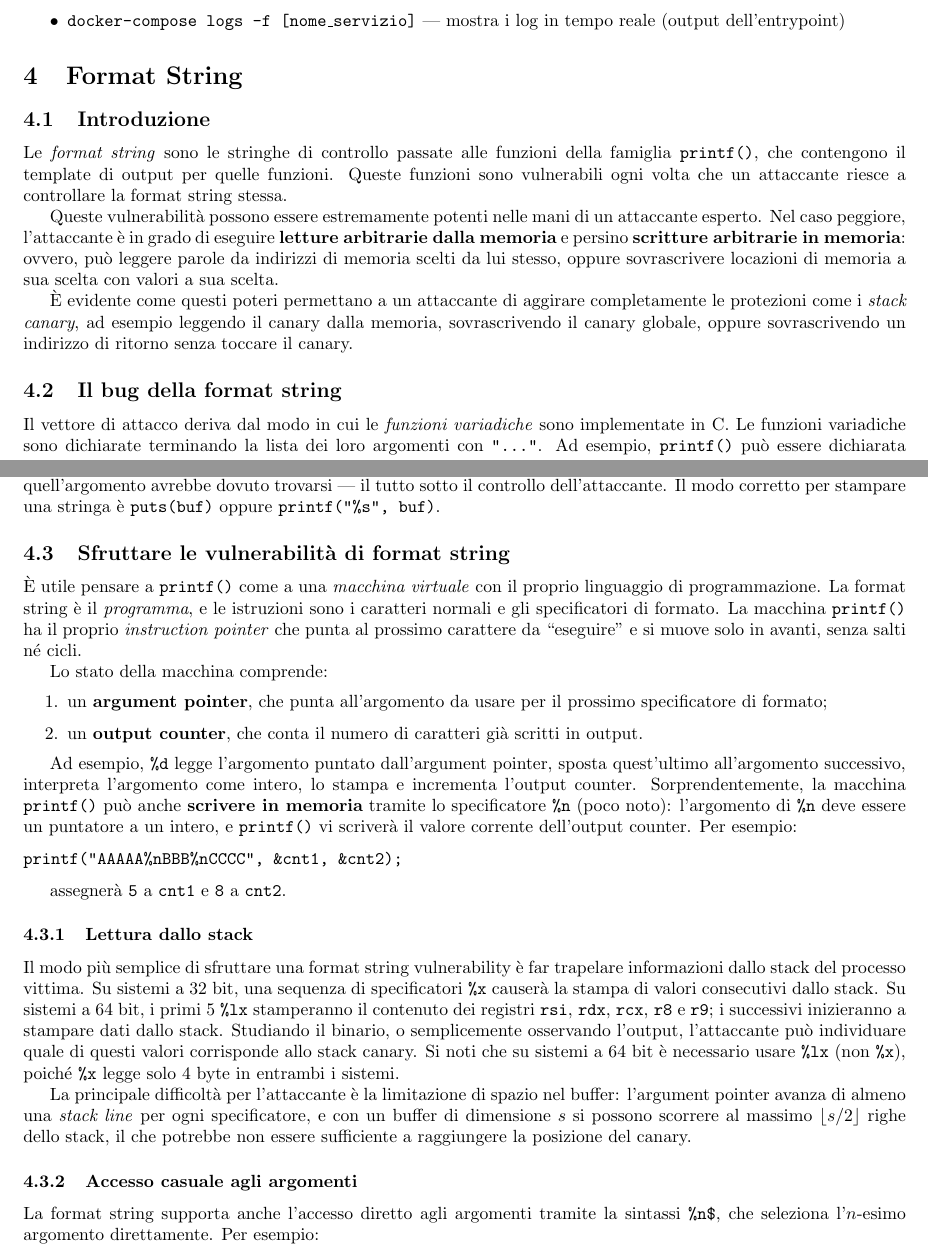
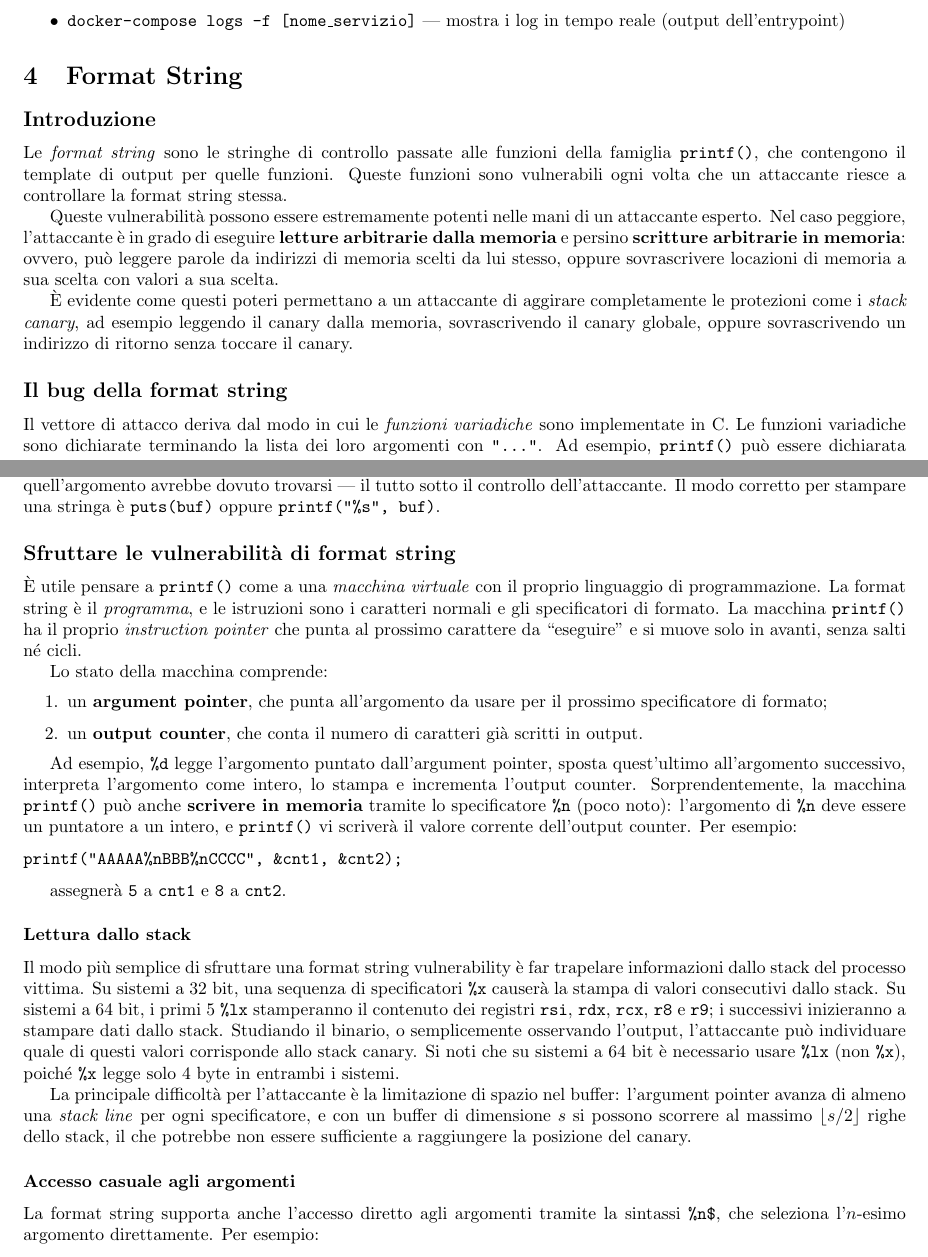
Before and after one commit to GiuliaAgozzino/uni-notes, a LaTeX document (sicurezza_reti/sicurezza_reti.tex): two parts of pages 21 and 22 of 24, joined at a grey line, cut so that both start at the same text. Compiled offline with pdfLaTeX.

Commit message:
autosave

```diff
--- a/sicurezza_reti/sicurezza_reti.tex
+++ b/sicurezza_reti/sicurezza_reti.tex
@@ -1242,7 +1242,7 @@ Il file utilizza la sintassi \textbf{YAML} e definisce:
 
 \section{Format String}
 
-\subsection{Introduzione}
+\subsection*{Introduzione}
 
 Le \textit{format string} sono le stringhe di controllo passate alle funzioni della famiglia \texttt{printf()}, che contengono il template di output per quelle funzioni. Queste funzioni sono vulnerabili ogni volta che un attaccante riesce a controllare la format string stessa.
 
@@ -1250,7 +1250,7 @@ Queste vulnerabilità possono essere estremamente potenti nelle mani di un attac
 
 È evidente come questi poteri permettano a un attaccante di aggirare completamente le protezioni come i \textit{stack canary}, ad esempio leggendo il canary dalla memoria, sovrascrivendo il canary globale, oppure sovrascrivendo un indirizzo di ritorno senza toccare il canary.
 
-\subsection{Il bug della format string}
+\subsection*{Il bug della format string}
 
 Il vettore di attacco deriva dal modo in cui le \textit{funzioni variadiche} sono implementate in C. Le funzioni variadiche sono dichiarate terminando la lista dei loro argomenti con \texttt{"..."}. Ad esempio, \texttt{printf()} può essere dichiarata come:
 
@@ -1284,7 +1284,7 @@ printf(buf);
 
 dove il contenuto di \texttt{buf} è controllato dall'attaccante. Il programmatore voleva semplicemente stampare una stringa, ma \texttt{printf()} interpreta ogni carattere \texttt{\%} dentro \texttt{buf} come uno specificatore di formato. Ciascuno di questi specificatori richiede un argomento corrispondente, e \texttt{printf()} leggerà i registri o le locazioni di memoria dove quell'argomento avrebbe dovuto trovarsi — il tutto sotto il controllo dell'attaccante. Il modo corretto per stampare una stringa è \texttt{puts(buf)} oppure \texttt{printf("\%s", buf)}.
 
-\subsection{Sfruttare le vulnerabilità di format string}
+\subsection*{Sfruttare le vulnerabilità di format string}
 
 È utile pensare a \texttt{printf()} come a una \textit{macchina virtuale} con il proprio linguaggio di programmazione. La format string è il \textit{programma}, e le istruzioni sono i caratteri normali e gli specificatori di formato. La macchina \texttt{printf()} ha il proprio \textit{instruction pointer} che punta al prossimo carattere da ``eseguire'' e si muove solo in avanti, senza salti né cicli.
 
@@ -1302,13 +1302,13 @@ printf("AAAAA%nBBB%nCCCC", &cnt1, &cnt2);
 
 assegnerà \texttt{5} a \texttt{cnt1} e \texttt{8} a \texttt{cnt2}.
 
-\subsubsection{Lettura dallo stack}
+\subsubsection*{Lettura dallo stack}
 
 Il modo più semplice di sfruttare una format string vulnerability è far trapelare informazioni dallo stack del processo vittima. Su sistemi a 32 bit, una sequenza di specificatori \texttt{\%x} causerà la stampa di valori consecutivi dallo stack. Su sistemi a 64 bit, i primi 5 \texttt{\%lx} stamperanno il contenuto dei registri \texttt{rsi}, \texttt{rdx}, \texttt{rcx}, \texttt{r8} e \texttt{r9}; i successivi inizieranno a stampare dati dallo stack. Studiando il binario, o semplicemente osservando l'output, l'attaccante può individuare quale di questi valori corrisponde allo stack canary. Si noti che su sistemi a 64 bit è necessario usare \texttt{\%lx} (non \texttt{\%x}), poiché \texttt{\%x} legge solo 4 byte in entrambi i sistemi.
 
 La principale difficoltà per l'attaccante è la limitazione di spazio nel buffer: l'argument pointer avanza di almeno una \textit{stack line} per ogni specificatore, e con un buffer di dimensione $s$ si possono scorrere al massimo $\lfloor s/2 \rfloor$ righe dello stack, il che potrebbe non essere sufficiente a raggiungere la posizione del canary.
 
-\subsubsection{Accesso casuale agli argomenti}
+\subsubsection*{Accesso casuale agli argomenti}
 
 La format string supporta anche l'accesso diretto agli argomenti tramite la sintassi \texttt{\%n\$}, che seleziona l'$n$-esimo argomento direttamente. Per esempio:
 
```
Also changed, not shown: sicurezza_reti/sicurezza_reti.pdf, sicurezza_reti/sicurezza_reti.tex (8 more changed lines), 2 other files.
